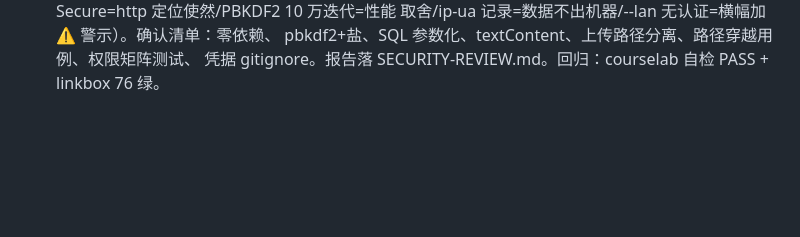
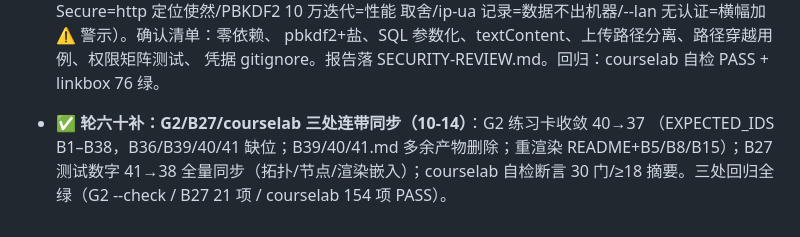
Before and after one commit to anyuer678/course-design-2026, a Markdown page: ROADMAP.md, the part around the change. Rendered like a GitHub page; blank space fills up the shorter version.

Commit message:
ROADMAP: 轮六十补注记归档

```diff
--- a/ROADMAP.md
+++ b/ROADMAP.md
@@ -1355,3 +1355,9 @@ sklearn 默认早停 `n_iter_no_change=10` 截胡（必须 tol=0 打通轮数）
   取舍/ip-ua 记录=数据不出机器/--lan 无认证=横幅加 ⚠ 警示）。确认清单：零依赖、
   pbkdf2+盐、SQL 参数化、textContent、上传路径分离、路径穿越用例、权限矩阵测试、
   凭据 gitignore。报告落 SECURITY-REVIEW.md。回归：courselab 自检 PASS + linkbox 76 绿。
+
+- ✅ **轮六十补：G2/B27/courselab 三处连带同步（10-14）**：G2 练习卡收敛 40→37
+  （EXPECTED_IDS B1–B38，B36/B39/40/41 缺位；B39/40/41.md 多余产物删除；重渲染
+  README+B5/B8/B15）；B27 测试数字 41→38 全量同步（拓扑/节点/渲染嵌入）；courselab
+  自检断言 30 门/≥18 摘要。三处回归全绿（G2 --check / B27 21 项 / courselab
+  154 项 PASS）。
```
